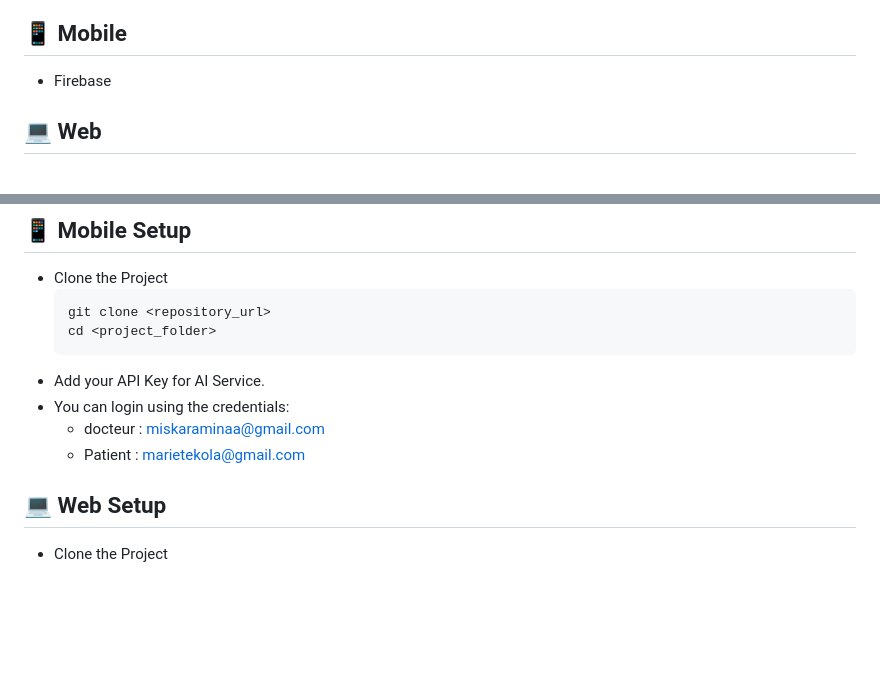
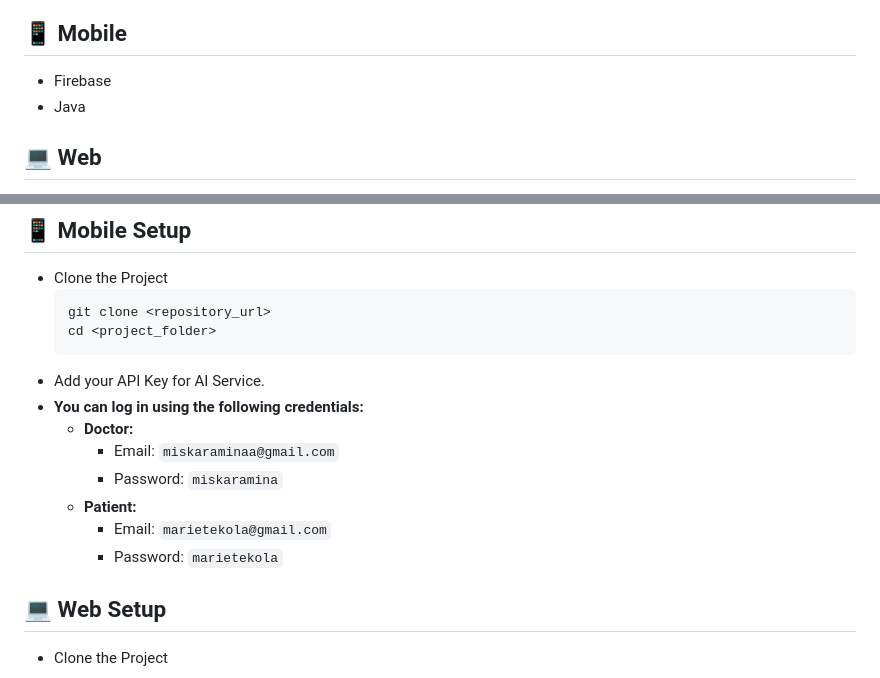
Before and after one commit to miskaraminaa/AssistDoc, a Markdown page: README.md, 2 parts joined by grey strips. Rendered like a GitHub page; blank space fills up the shorter version.

````diff
--- a/README.md
+++ b/README.md
@@ -89,6 +89,7 @@ networks:
 
 ## 📱 Mobile
 - Firebase
+- Java
 
 ## 💻 Web
 - Springboot
@@ -114,9 +115,14 @@ Ensure MySQL is configured to use port 3306.
   cd <project_folder>
   ```
 - Add your API Key for AI Service.
-- You can login using the credentials:
-   - docteur :  miskaraminaa@gmail.com
-   - Patient :  marietekola@gmail.com
+- **You can log in using the following credentials:**
+  - **Doctor:**
+    - Email: `miskaraminaa@gmail.com`
+    - Password: `miskaramina`
+  - **Patient:**
+    - Email: `marietekola@gmail.com`
+    - Password: `marietekola`
+
 
 
 ## 💻 Web Setup
````
Also changed, not shown: other parts of README.md (+2 -3 lines).
